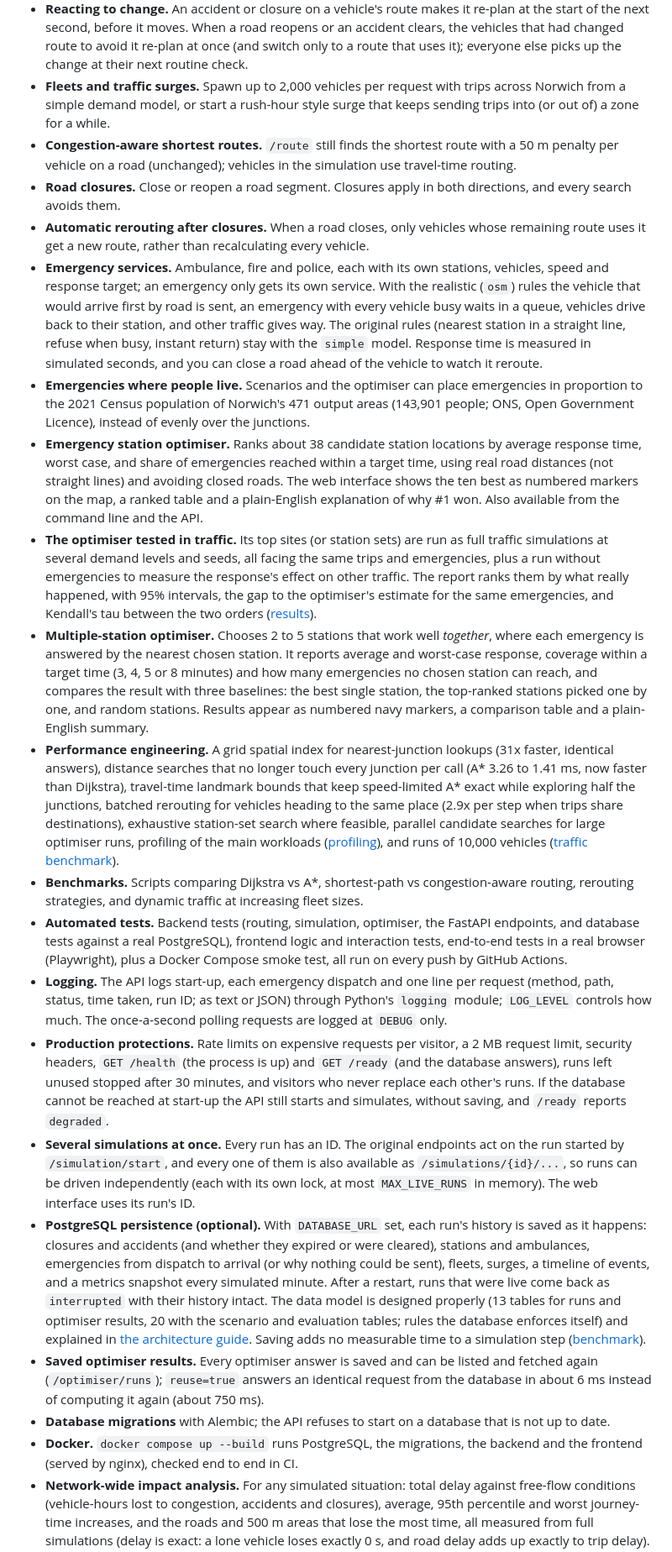
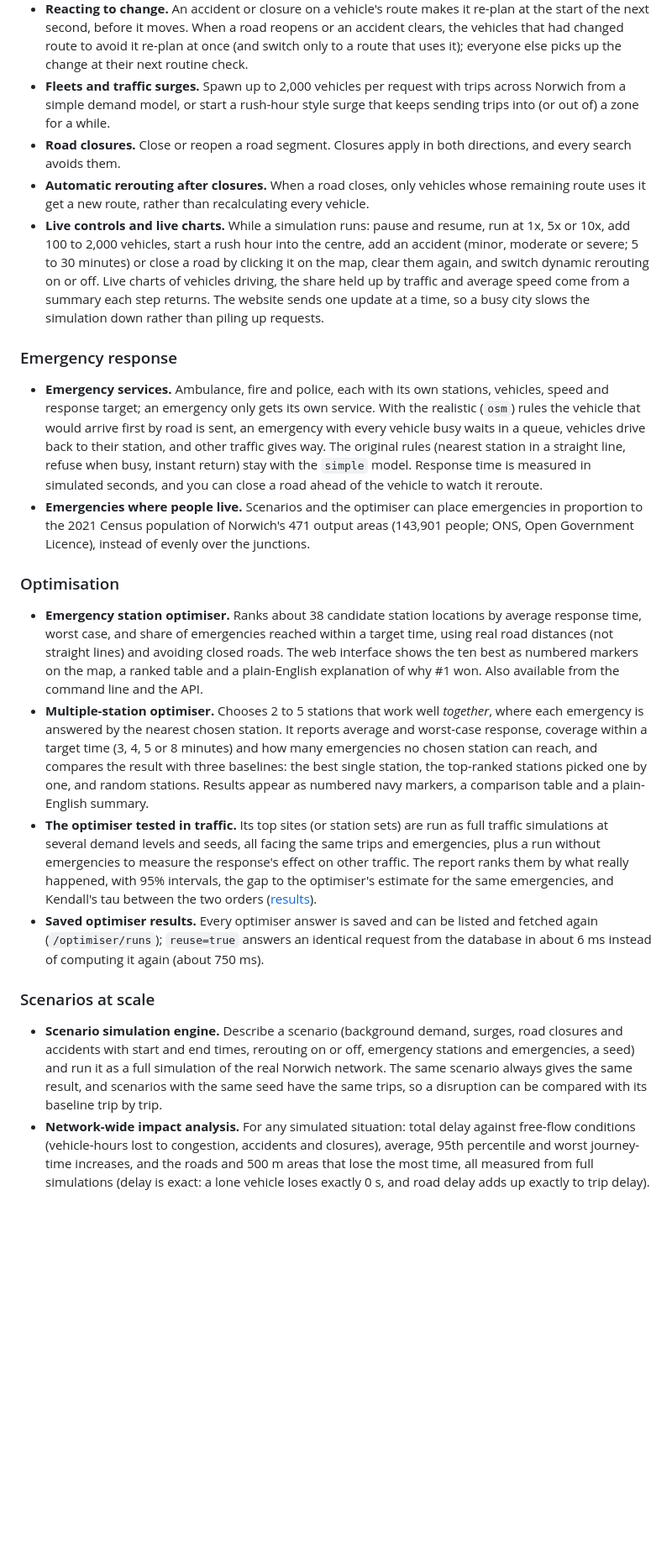
Before and after one commit to samiaa10/urban-traffic-sim, a Markdown page: README.md, the part around one of its changes. Shown at 84% size. Drawn GitHub-style; blank space fills up the shorter version.

```diff
--- a/README.md
+++ b/README.md
@@ -21,22 +85,23 @@ I built it as a computer science project to practise graph algorithms, simulatio
 - **Accidents.** Distinct from closures: the road stays open, but for a set duration traffic drives slower and the road jams with fewer vehicles. Minor, moderate and severe accidents differ in speed, capacity and default duration, and clear by themselves.
 - **Reacting to change.** An accident or closure on a vehicle's route makes it re-plan at the start of the next second, before it moves. When a road reopens or an accident clears, the vehicles that had changed route to avoid it re-plan at once (and switch only to a route that uses it); everyone else picks up the change at their next routine check.
 - **Fleets and traffic surges.** Spawn up to 2,000 vehicles per request with trips across Norwich from a simple demand model, or start a rush-hour style surge that keeps sending trips into (or out of) a zone for a while.
-- **Congestion-aware shortest routes.** `/route` still finds the shortest route with a 50 m penalty per vehicle on a road (unchanged); vehicles in the simulation use travel-time routing.
 - **Road closures.** Close or reopen a road segment. Closures apply in both directions, and every search avoids them.
 - **Automatic rerouting after closures.** When a road closes, only vehicles whose remaining route uses it get a new route, rather than recalculating every vehicle.
+- **Live controls and live charts.** While a simulation runs: pause and resume, run at 1x, 5x or 10x, add 100 to 2,000 vehicles, start a rush hour into the centre, add an accident (minor, moderate or severe; 5 to 30 minutes) or close a road by clicking it on the map, clear them again, and switch dynamic rerouting on or off. Live charts of vehicles driving, the share held up by traffic and average speed come from a summary each step returns. The website sends one update at a time, so a busy city slows the simulation down rather than piling up requests.
+
+### Emergency response
+
 - **Emergency services.** Ambulance, fire and police, each with its own stations, vehicles, speed and response target; an emergency only gets its own service. With the realistic (`osm`) rules the vehicle that would arrive first by road is sent, an emergency with every vehicle busy waits in a queue, vehicles drive back to their station, and other traffic gives way. The original rules (nearest station in a straight line, refuse when busy, instant return) stay with the `simple` model. Response time is measured in simulated seconds, and you can close a road ahead of the vehicle to watch it reroute.
 - **Emergencies where people live.** Scenarios and the optimiser can place emergencies in proportion to the 2021 Census population of Norwich's 471 output areas (143,901 people; ONS, Open Government Licence), instead of evenly over the junctions.
+
+### Optimisation
+
 - **Emergency station optimiser.** Ranks about 38 candidate station locations by average response time, worst case, and share of emergencies reached within a target time, using real road distances (not straight lines) and avoiding closed roads. The web interface shows the ten best as numbered markers on the map, a ranked table and a plain-English explanation of why #1 won. Also available from the command line and the API.
+- **Multiple-station optimiser.** Chooses 2 to 5 stations that work well *together*, where each emergency is answered by the nearest chosen station. It reports average and worst-case response, coverage within a target time (3, 4, 5 or 8 minutes) and how many emergencies no chosen station can reach, and compares the result with three baselines: the best single station, the top-ranked stations picked one by one, and random stations. Results appear as numbered navy markers, a comparison table and a plain-English summary.
 - **The optimiser tested in traffic.** Its top sites (or station sets) are run as full traffic simulations at several demand levels and seeds, all facing the same trips and emergencies, plus a run without emergencies to measure the response's effect on other traffic. The report ranks them by what really happened, with 95% intervals, the gap to the optimiser's estimate for the same emergencies, and Kendall's tau between the two orders ([results](docs/optimiser_evaluation.md)).
-- **Multiple-station optimiser.** Chooses 2 to 5 stations that work well *together*, where each emergency is answered by the nearest chosen station. It reports average and worst-case response, coverage within a target time (3, 4, 5 or 8 minutes) and how many emergencies no chosen station can reach, and compares the result with three baselines: the best single station, the top-ranked stations picked one by one, and random stations. Results appear as numbered navy markers, a comparison table and a plain-English summary.
-- **Performance engineering.** A grid spatial index for nearest-junction lookups (31x faster, identical answers), distance searches that no longer touch every junction per call (A\* 3.26 to 1.41 ms, now faster than Dijkstra), travel-time landmark bounds that keep speed-limited A\* exact while exploring half the junctions, batched rerouting for vehicles heading to the same place (2.9x per step when trips share destinations), exhaustive station-set search where feasible, parallel candidate searches for large optimiser runs, profiling of the main workloads ([profiling](docs/profiling.md)), and runs of 10,000 vehicles ([traffic benchmark](docs/traffic_benchmark.md)).
-- **Benchmarks.** Scripts comparing Dijkstra vs A\*, shortest-path vs congestion-aware routing, rerouting strategies, and dynamic traffic at increasing fleet sizes.
-- **Automated tests.** Backend tests (routing, simulation, optimiser, the FastAPI endpoints, and database tests against a real PostgreSQL), frontend logic and interaction tests, end-to-end tests in a real browser (Playwright), plus a Docker Compose smoke test, all run on every push by GitHub Actions.
-- **Logging.** The API logs start-up, each emergency dispatch and one line per request (method, path, status, time taken, run ID; as text or JSON) through Python's `logging` module; `LOG_LEVEL` controls how much. The once-a-second polling requests are logged at `DEBUG` only.
-- **Production protections.** Rate limits on expensive requests per visitor, a 2 MB request limit, security headers, `GET /health` (the process is up) and `GET /ready` (and the database answers), runs left unused stopped after 30 minutes, and visitors who never replace each other's runs. If the database cannot be reached at start-up the API still starts and simulates, without saving, and `/ready` reports `degraded`.
-- **Several simulations at once.** Every run has an ID. The original endpoints act on the run started by `/simulation/start`, and every one of them is also available as `/simulations/{id}/...`, so runs can be driven independently (each with its own lock, at most `MAX_LIVE_RUNS` in memory). The web interface uses its run's ID.
-- **PostgreSQL persistence (optional).** With `DATABASE_URL` set, each run's history is saved as it happens: closures and accidents (and whether they expired or were cleared), stations and ambulances, emergencies from dispatch to arrival (or why nothing could be sent), fleets, surges, a timeline of events, and a metrics snapshot every simulated minute. After a restart, runs that were live come back as `interrupted` with their history intact. The data model is designed properly (13 tables for runs and optimiser results, 20 with the scenario and evaluation tables; rules the database enforces itself) and explained in [the architecture guide](docs/ARCHITECTURE.md#persistence). Saving adds no measurable time to a simulation step ([benchmark](docs/persistence_benchmark.md)).
 - **Saved optimiser results.** Every optimiser answer is saved and can be listed and fetched again (`/optimiser/runs`); `reuse=true` answers an identical request from the database in about 6 ms instead of computing it again (about 750 ms).
-- **Database migrations** with Alembic; the API refuses to start on a database that is not up to date.
-- **Docker.** `docker compose up --build` runs PostgreSQL, the migrations, the backend and the frontend (served by nginx), checked end to end in CI.
+
+### Scenarios at scale
+
+- **Scenario simulation engine.** Describe a scenario (background demand, surges, road closures and accidents with start and end times, rerouting on or off, emergency stations and emergencies, a seed) and run it as a full simulation of the real Norwich network. The same scenario always gives the same result, and scenarios with the same seed have the same trips, so a disruption can be compared with its baseline trip by trip.
 - **Network-wide impact analysis.** For any simulated situation: total delay against free-flow conditions (vehicle-hours lost to congestion, accidents and closures), average, 95th percentile and worst journey-time increases, and the roads and 500 m areas that lose the most time, all measured from full simulations (delay is exact: a lone vehicle loses exactly 0 s, and road delay adds up exactly to trip delay).
```
Also changed, not shown: other parts of README.md (+88 -11 lines), docs/DEMO.md (+3 -1 lines), docs/PORTFOLIO.md (added, +48 -0 lines), docs/screenshots/emergency-response.jpg (added), docs/screenshots/live-analytics.png (added), docs/screenshots/live-simulation.jpg (added), docs/screenshots/optimiser-results.png (added), docs/screenshots/scenario-study.png (added), docs/screenshots/station-optimiser.jpg (added).
